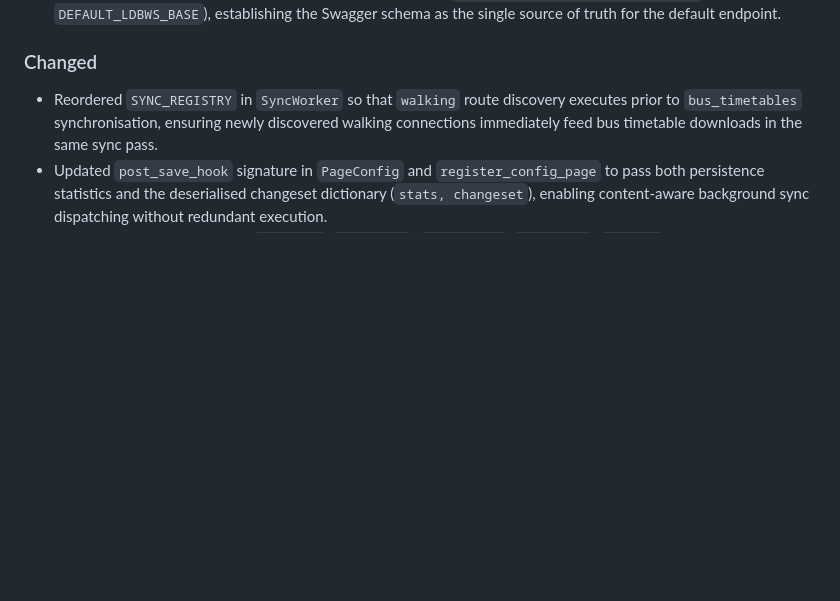
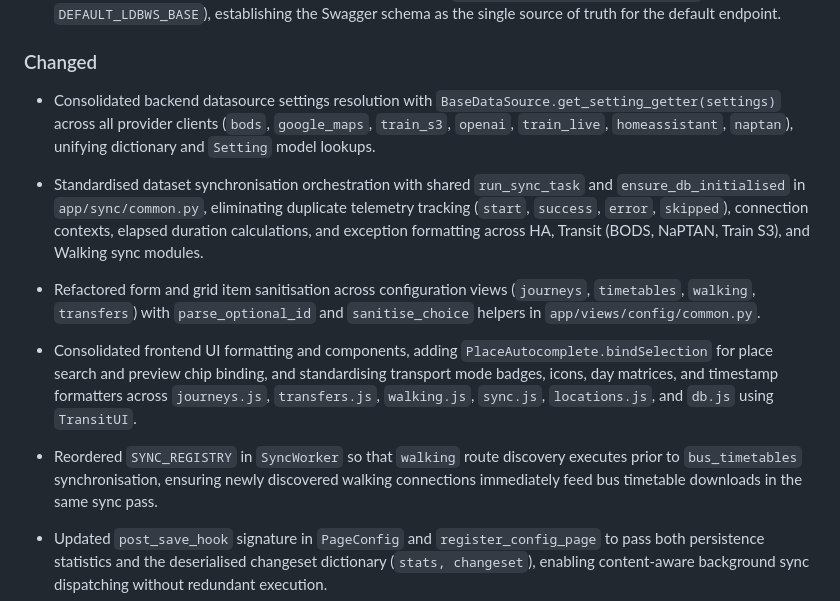
Before and after one commit to stuart-c/travel-assistant, a Markdown page: travel-assistant/CHANGELOG.md, the part around the change. GitHub-like rendering; blank space fills up the shorter version.

Commit message:
docs(changelog): document shared logic consolidation refactor

```diff
--- a/travel-assistant/CHANGELOG.md
+++ b/travel-assistant/CHANGELOG.md
@@ -27,7 +27,12 @@ and this project adheres to [Semantic Versioning](https://semver.org/spec/v2.0.0
 - Removed redundant hardcoded default base URL constants (`DEFAULT_DARWIN_OPENAPI_ENDPOINT`, `DEFAULT_LDBWS_BASE`), establishing the Swagger schema as the single source of truth for the default endpoint.
 
 ### Changed
+- Consolidated backend datasource settings resolution with `BaseDataSource.get_setting_getter(settings)` across all provider clients (`bods`, `google_maps`, `train_s3`, `openai`, `train_live`, `homeassistant`, `naptan`), unifying dictionary and `Setting` model lookups.
+- Standardised dataset synchronisation orchestration with shared `run_sync_task` and `ensure_db_initialised` in `app/sync/common.py`, eliminating duplicate telemetry tracking (`start`, `success`, `error`, `skipped`), connection contexts, elapsed duration calculations, and exception formatting across HA, Transit (BODS, NaPTAN, Train S3), and Walking sync modules.
+- Refactored form and grid item sanitisation across configuration views (`journeys`, `timetables`, `walking`, `transfers`) with `parse_optional_id` and `sanitise_choice` helpers in `app/views/config/common.py`.
+- Consolidated frontend UI formatting and components, adding `PlaceAutocomplete.bindSelection` for place search and preview chip binding, and standardising transport mode badges, icons, day matrices, and timestamp formatters across `journeys.js`, `transfers.js`, `walking.js`, `sync.js`, `locations.js`, and `db.js` using `TransitUI`.
 - Reordered `SYNC_REGISTRY` in `SyncWorker` so that `walking` route discovery executes prior to `bus_timetables` synchronisation, ensuring newly discovered walking connections immediately feed bus timetable downloads in the same sync pass.
+
 - Updated `post_save_hook` signature in `PageConfig` and `register_config_page` to pass both persistence statistics and the deserialised changeset dictionary (`stats, changeset`), enabling content-aware background sync dispatching without redundant execution.
 - Migrated configuration pages (`journeys`, `locations`, `timetables`, `transfers`, `walking`) from full-page HTML form POST submissions to asynchronous AJAX JSON POST persistence (`POST /config/xxx/data`), with inline toast notifications, button loading spinners, shared `ConfigSave` module, and automatic Grid.js table data reloading.
 - Refactored background synchronisation worker (`TransitBackgroundWorker` → `SyncWorker`) into a continuously running, flag-driven loop that serialises all sync operations, deduplicates concurrent requests via a `sync_requested` boolean flag persisted in `sync_metadata`, and idles with an interruptible 60-second sleep (`threading.Event`) when no work is pending.
```
